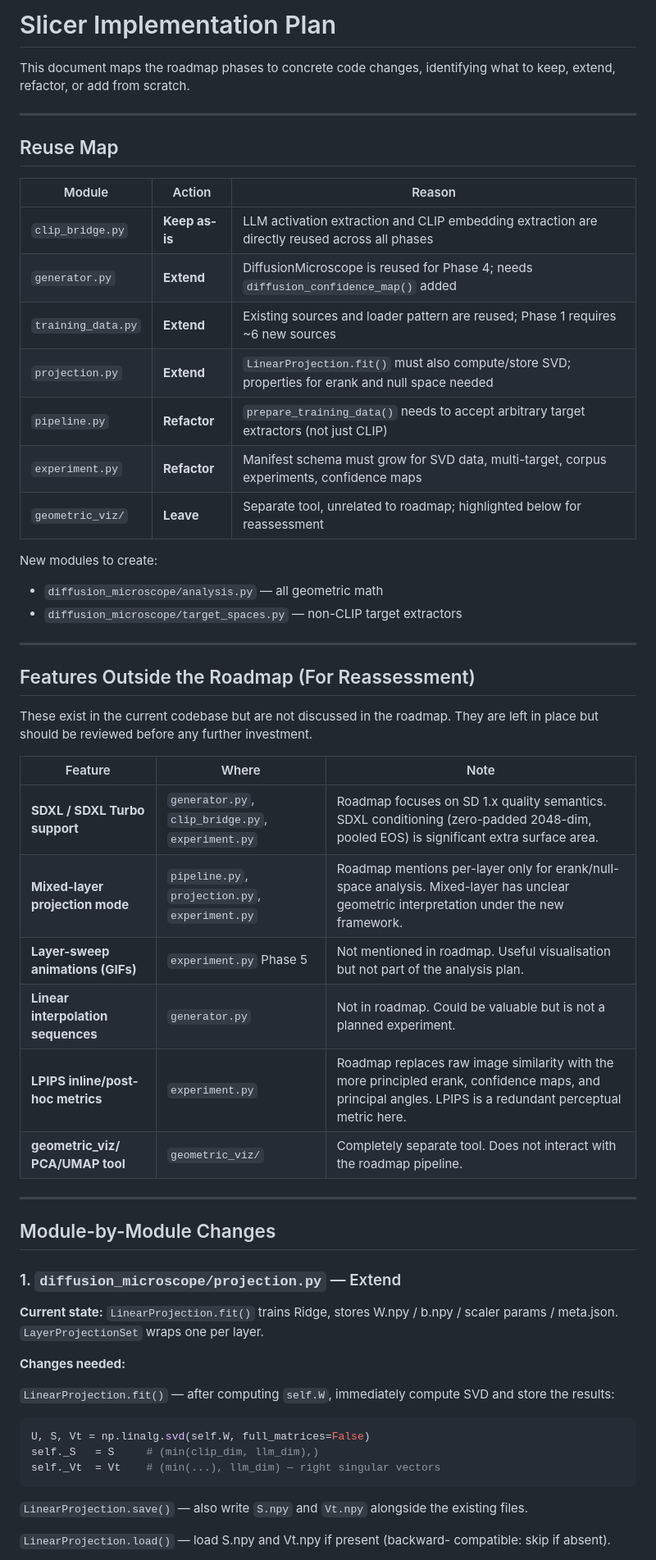
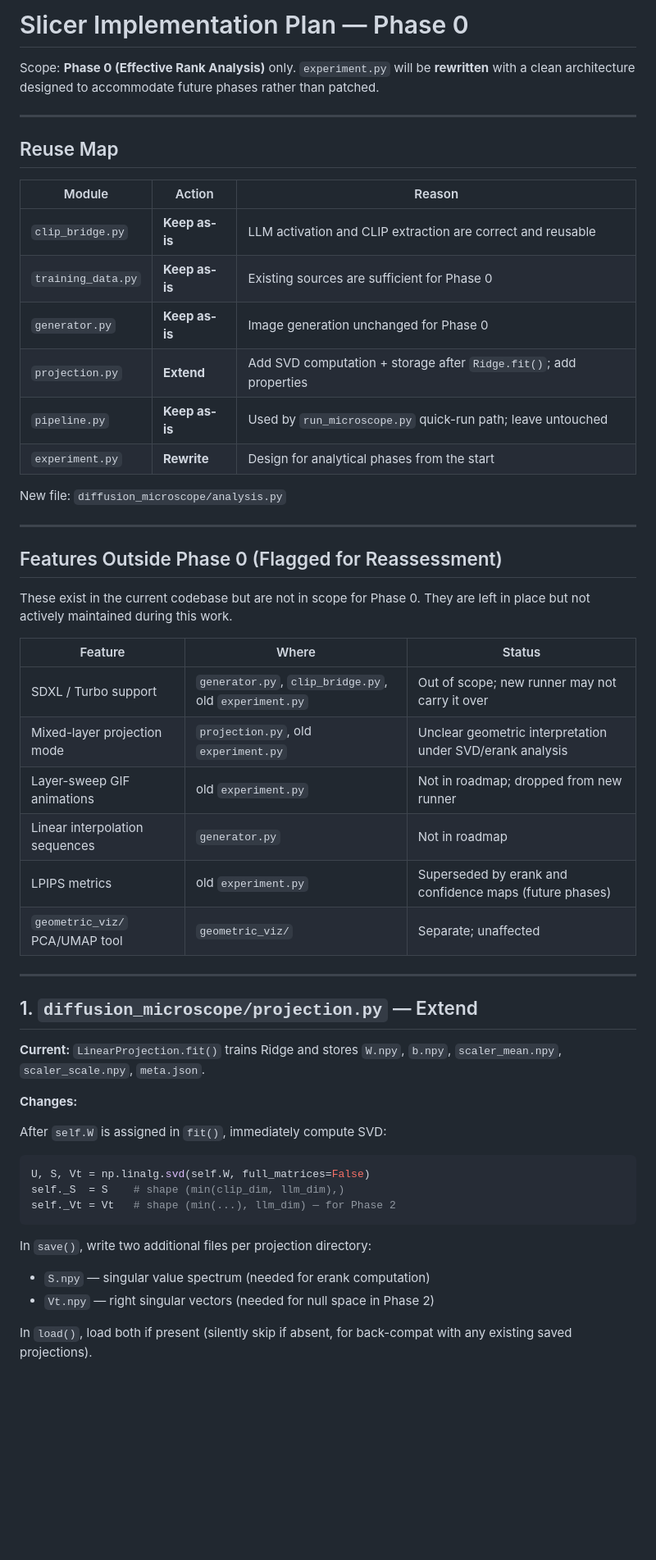
Before and after one commit to leonorae/slicer, a Markdown page: SLICER_PLAN.md, the part around one of its changes. Shown at 82% size. Drawn GitHub-style; blank space fills up the shorter version.

````diff
--- a/SLICER_PLAN.md
+++ b/SLICER_PLAN.md
@@ -1,7 +1,8 @@
-# Slicer Implementation Plan
+# Slicer Implementation Plan — Phase 0
 
-This document maps the roadmap phases to concrete code changes, identifying
-what to keep, extend, refactor, or add from scratch.
+Scope: **Phase 0 (Effective Rank Analysis)** only.
+`experiment.py` will be **rewritten** with a clean architecture designed to
+accommodate future phases rather than patched.
 
 ---
 
@@ -9,57 +10,51 @@ what to keep, extend, refactor, or add from scratch.
 
 | Module | Action | Reason |
 |---|---|---|
-| `clip_bridge.py` | **Keep as-is** | LLM activation extraction and CLIP embedding extraction are directly reused across all phases |
-| `generator.py` | **Extend** | DiffusionMicroscope is reused for Phase 4; needs `diffusion_confidence_map()` added |
-| `training_data.py` | **Extend** | Existing sources and loader pattern are reused; Phase 1 requires ~6 new sources |
-| `projection.py` | **Extend** | `LinearProjection.fit()` must also compute/store SVD; properties for erank and null space needed |
-| `pipeline.py` | **Refactor** | `prepare_training_data()` needs to accept arbitrary target extractors (not just CLIP) |
-| `experiment.py` | **Refactor** | Manifest schema must grow for SVD data, multi-target, corpus experiments, confidence maps |
-| `geometric_viz/` | **Leave** | Separate tool, unrelated to roadmap; highlighted below for reassessment |
+| `clip_bridge.py` | **Keep as-is** | LLM activation and CLIP extraction are correct and reusable |
+| `training_data.py` | **Keep as-is** | Existing sources are sufficient for Phase 0 |
+| `generator.py` | **Keep as-is** | Image generation unchanged for Phase 0 |
+| `projection.py` | **Extend** | Add SVD computation + storage after `Ridge.fit()`; add properties |
+| `pipeline.py` | **Keep as-is** | Used by `run_microscope.py` quick-run path; leave untouched |
+| `experiment.py` | **Rewrite** | Design for analytical phases from the start |
 
-New modules to create:
-- `diffusion_microscope/analysis.py` — all geometric math
-- `diffusion_microscope/target_spaces.py` — non-CLIP target extractors
+New file: `diffusion_microscope/analysis.py`
 
 ---
 
-## Features Outside the Roadmap (For Reassessment)
+## Features Outside Phase 0 (Flagged for Reassessment)
 
-These exist in the current codebase but are not discussed in the roadmap. They
-are left in place but should be reviewed before any further investment.
+These exist in the current codebase but are not in scope for Phase 0. They are
+left in place but not actively maintained during this work.
 
-| Feature | Where | Note |
+| Feature | Where | Status |
 |---|---|---|
-| **SDXL / SDXL Turbo support** | `generator.py`, `clip_bridge.py`, `experiment.py` | Roadmap focuses on SD 1.x quality semantics. SDXL conditioning (zero-padded 2048-dim, pooled EOS) is significant extra surface area. |
-| **Mixed-layer projection mode** | `pipeline.py`, `projection.py`, `experiment.py` | Roadmap mentions per-layer only for erank/null-space analysis. Mixed-layer has unclear geometric interpretation under the new framework. |
-| **Layer-sweep animations (GIFs)** | `experiment.py` Phase 5 | Not mentioned in roadmap. Useful visualisation but not part of the analysis plan. |
-| **Linear interpolation sequences** | `generator.py` | Not in roadmap. Could be valuable but is not a planned experiment. |
-| **LPIPS inline/post-hoc metrics** | `experiment.py` | Roadmap replaces raw image similarity with the more principled erank, confidence maps, and principal angles. LPIPS is a redundant perceptual metric here. |
-| **geometric_viz/ PCA/UMAP tool** | `geometric_viz/` | Completely separate tool. Does not interact with the roadmap pipeline. |
+| SDXL / Turbo support | `generator.py`, `clip_bridge.py`, old `experiment.py` | Out of scope; new runner may not carry it over |
+| Mixed-layer projection mode | `projection.py`, old `experiment.py` | Unclear geometric interpretation under SVD/erank analysis |
+| Layer-sweep GIF animations | old `experiment.py` | Not in roadmap; dropped from new runner |
+| Linear interpolation sequences | `generator.py` | Not in roadmap |
+| LPIPS metrics | old `experiment.py` | Superseded by erank and confidence maps (future phases) |
+| `geometric_viz/` PCA/UMAP tool | `geometric_viz/` | Separate; unaffected |
 
 ---
 
-## Module-by-Module Changes
+## 1. `diffusion_microscope/projection.py` — Extend
 
-### 1. `diffusion_microscope/projection.py` — Extend
+**Current:** `LinearProjection.fit()` trains Ridge and stores
+`W.npy`, `b.npy`, `scaler_mean.npy`, `scaler_scale.npy`, `meta.json`.
 
-**Current state:** `LinearProjection.fit()` trains Ridge, stores W.npy / b.npy /
-scaler params / meta.json. `LayerProjectionSet` wraps one per layer.
+**Changes:**
 
-**Changes needed:**
-
-`LinearProjection.fit()` — after computing `self.W`, immediately compute SVD
-and store the results:
-
+After `self.W` is assigned in `fit()`, immediately compute SVD:
 ```python
 U, S, Vt = np.linalg.svd(self.W, full_matrices=False)
-self._S   = S     # (min(clip_dim, llm_dim),)
-self._Vt  = Vt    # (min(...), llm_dim) — right singular vectors
+self._S  = S    # shape (min(clip_dim, llm_dim),)
+self._Vt = Vt   # shape (min(...), llm_dim) — for Phase 2
 ```
 
-`LinearProjection.save()` — also write `S.npy` and `Vt.npy` alongside the
-existing files.
+In `save()`, write two additional files per projection directory:
+- `S.npy` — singular value spectrum (needed for erank computation)
+- `Vt.npy` — right singular vectors (needed for null space in Phase 2)
 
-`LinearProjection.load()` — load S.npy and Vt.npy if present (backward-
-compatible: skip if absent).
+In `load()`, load both if present (silently skip if absent, for back-compat
+with any existing saved projections).
 
````
Also changed, not shown: other parts of SLICER_PLAN.md (+137 -224 lines).
